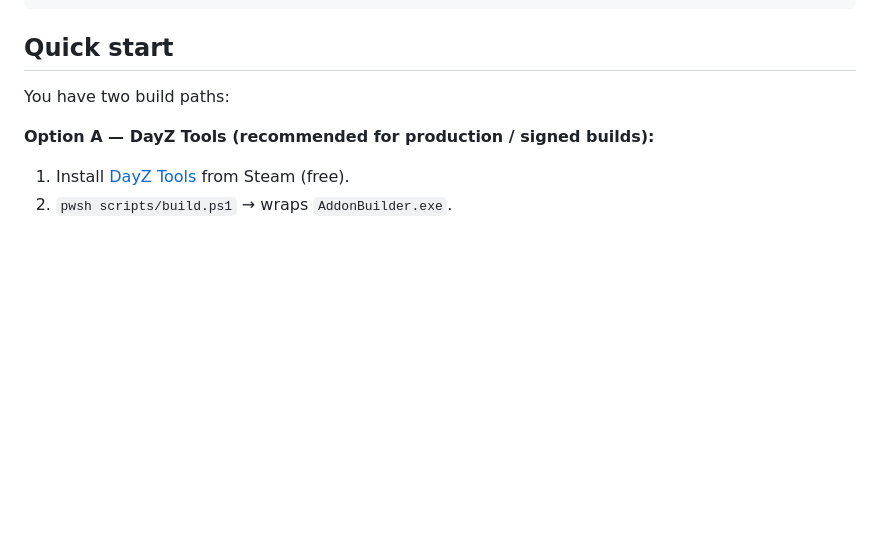
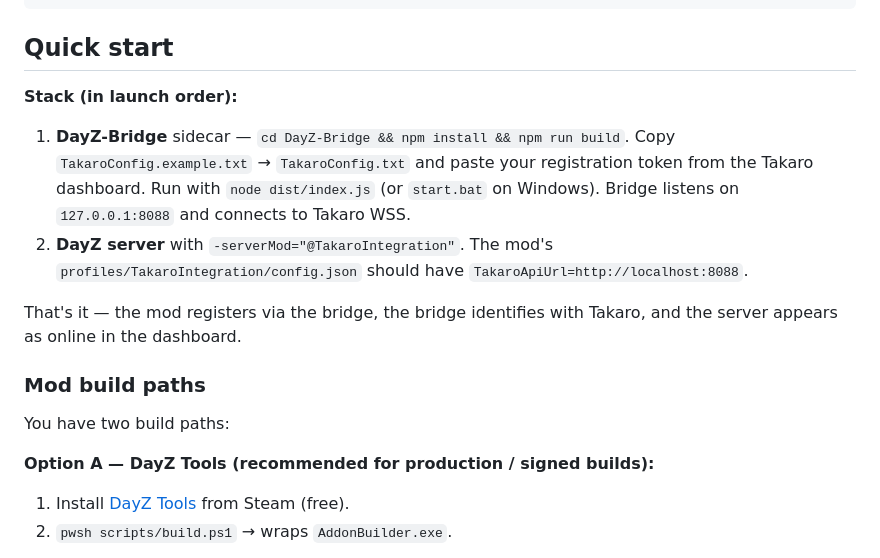
Before and after one commit to mad-001/DayZ-Takaro-Integration, a Markdown page: README.md, the part around one of its changes. Drawn GitHub-style; blank space fills up the shorter version.

````diff
--- a/README.md
+++ b/README.md
@@ -59,6 +73,15 @@ scripts/
 ```
 
 ## Quick start
+
+**Stack (in launch order):**
+
+1. **DayZ-Bridge** sidecar — `cd DayZ-Bridge && npm install && npm run build`. Copy `TakaroConfig.example.txt` → `TakaroConfig.txt` and paste your registration token from the Takaro dashboard. Run with `node dist/index.js` (or `start.bat` on Windows). Bridge listens on `127.0.0.1:8088` and connects to Takaro WSS.
+2. **DayZ server** with `-serverMod="@TakaroIntegration"`. The mod's `profiles/TakaroIntegration/config.json` should have `TakaroApiUrl=http://localhost:8088`.
+
+That's it — the mod registers via the bridge, the bridge identifies with Takaro, and the server appears as online in the dashboard.
+
+### Mod build paths
 
 You have two build paths:
 
````
Also changed, not shown: other parts of README.md (+24 -10 lines).
